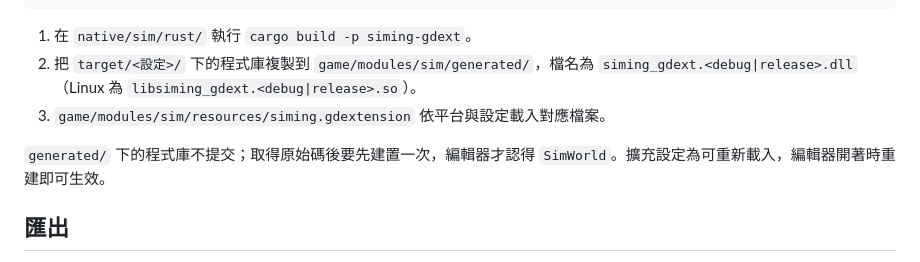
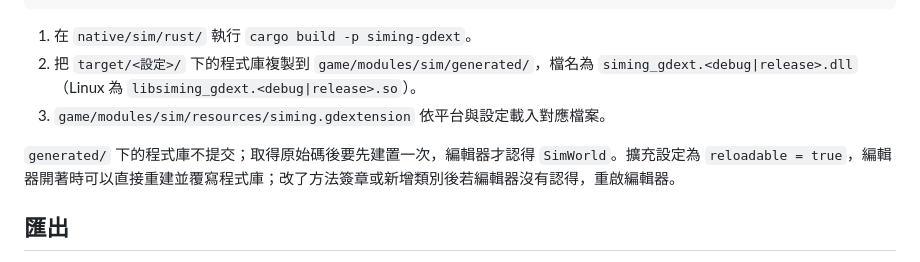
Before and after one commit to teps3105/Siming, a Markdown page: docs/6-開發/6.6-平台與建置.md, the part around the change. GitHub-like rendering.

Commit message:
docs: 修正橋接程式庫重建後何時需要重啟編輯器的說明

```diff
--- a/docs/6-開發/6.6-平台與建置.md
+++ b/docs/6-開發/6.6-平台與建置.md
@@ -31,7 +31,7 @@ python tools/native_build/build.py --release  # release
 2. 把 `target/<設定>/` 下的程式庫複製到 `game/modules/sim/generated/`，檔名為 `siming_gdext.<debug|release>.dll`（Linux 為 `libsiming_gdext.<debug|release>.so`）。
 3. `game/modules/sim/resources/siming.gdextension` 依平台與設定載入對應檔案。
 
-`generated/` 下的程式庫不提交；取得原始碼後要先建置一次，編輯器才認得 `SimWorld`。擴充設定為可重新載入，編輯器開著時重建即可生效。
+`generated/` 下的程式庫不提交；取得原始碼後要先建置一次，編輯器才認得 `SimWorld`。擴充設定為 `reloadable = true`，編輯器開著時可以直接重建並覆寫程式庫；改了方法簽章或新增類別後若編輯器沒有認得，重啟編輯器。
 
 ## 匯出
 
```
